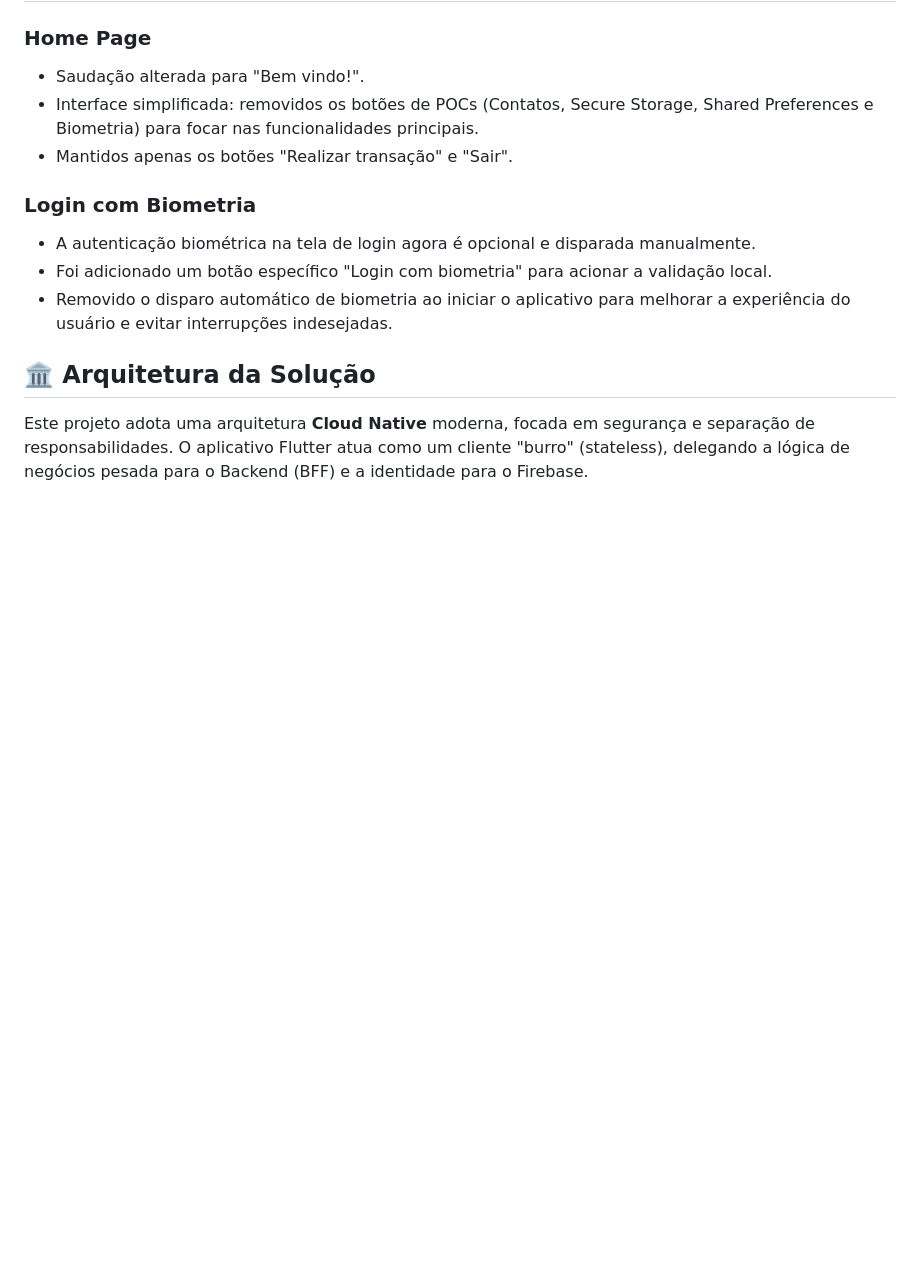
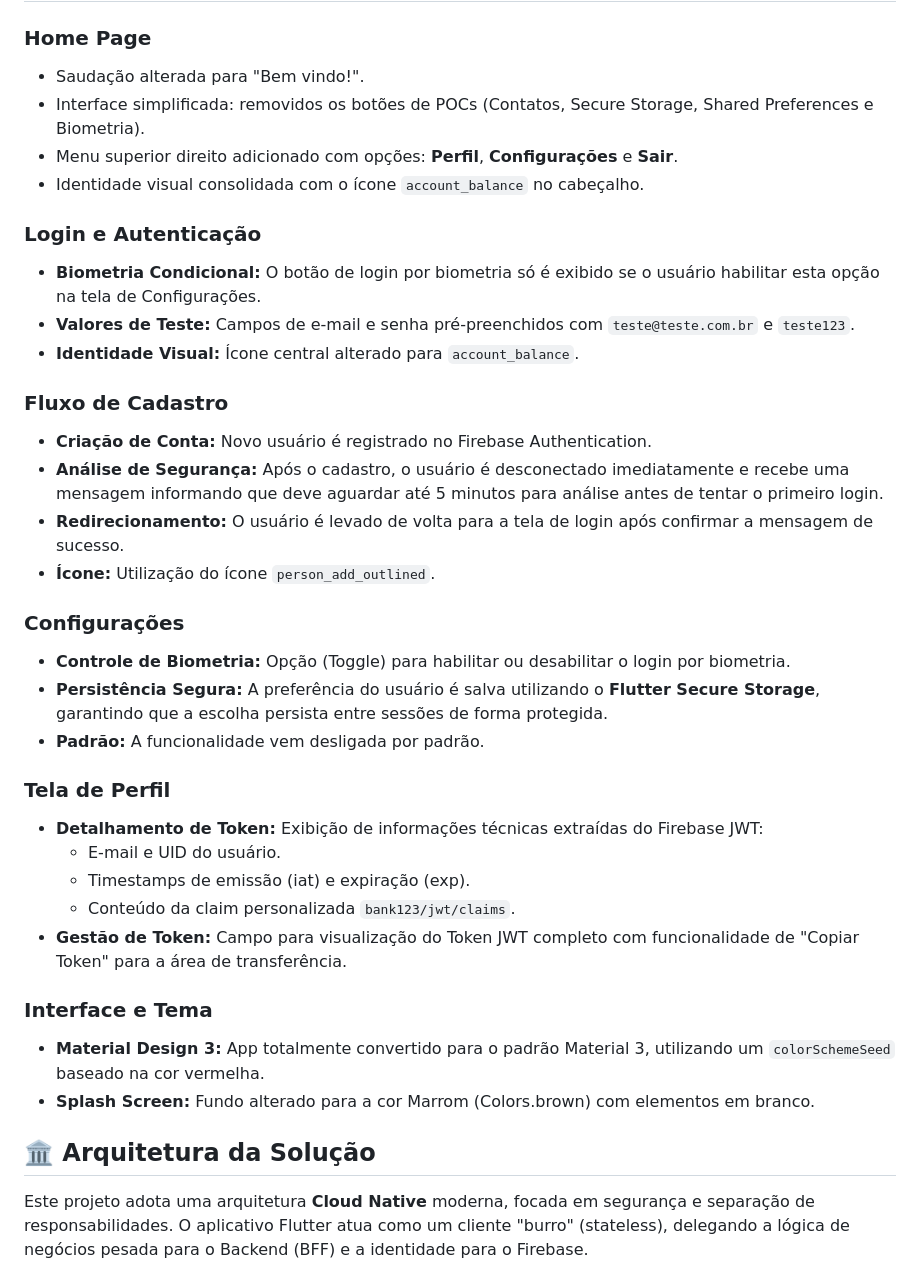
Before and after one commit to slackwarecps/bank123, a Markdown page: README.md, the part around the change. Drawn GitHub-style; blank space fills up the shorter version.

Commit message:
Atualiza README.md com melhorias na interface, fluxo de cadastro e opções de configuração, incluindo controle de biometria e exibição de informações do token.

```diff
--- a/README.md
+++ b/README.md
@@ -76,13 +76,36 @@ nome do banco bank123_db
 
 ### Home Page
 - Saudação alterada para "Bem vindo!".
-- Interface simplificada: removidos os botões de POCs (Contatos, Secure Storage, Shared Preferences e Biometria) para focar nas funcionalidades principais.
-- Mantidos apenas os botões "Realizar transação" e "Sair".
+- Interface simplificada: removidos os botões de POCs (Contatos, Secure Storage, Shared Preferences e Biometria).
+- Menu superior direito adicionado com opções: **Perfil**, **Configurações** e **Sair**.
+- Identidade visual consolidada com o ícone `account_balance` no cabeçalho.
 
-### Login com Biometria
-- A autenticação biométrica na tela de login agora é opcional e disparada manualmente.
-- Foi adicionado um botão específico "Login com biometria" para acionar a validação local.
-- Removido o disparo automático de biometria ao iniciar o aplicativo para melhorar a experiência do usuário e evitar interrupções indesejadas.
+### Login e Autenticação
+- **Biometria Condicional:** O botão de login por biometria só é exibido se o usuário habilitar esta opção na tela de Configurações.
+- **Valores de Teste:** Campos de e-mail e senha pré-preenchidos com `teste@teste.com.br` e `teste123`.
+- **Identidade Visual:** Ícone central alterado para `account_balance`.
+
+### Fluxo de Cadastro
+- **Criação de Conta:** Novo usuário é registrado no Firebase Authentication.
+- **Análise de Segurança:** Após o cadastro, o usuário é desconectado imediatamente e recebe uma mensagem informando que deve aguardar até 5 minutos para análise antes de tentar o primeiro login.
+- **Redirecionamento:** O usuário é levado de volta para a tela de login após confirmar a mensagem de sucesso.
+- **Ícone:** Utilização do ícone `person_add_outlined`.
+
+### Configurações
+- **Controle de Biometria:** Opção (Toggle) para habilitar ou desabilitar o login por biometria.
+- **Persistência Segura:** A preferência do usuário é salva utilizando o **Flutter Secure Storage**, garantindo que a escolha persista entre sessões de forma protegida.
+- **Padrão:** A funcionalidade vem desligada por padrão.
+
+### Tela de Perfil
+- **Detalhamento de Token:** Exibição de informações técnicas extraídas do Firebase JWT:
+    - E-mail e UID do usuário.
+    - Timestamps de emissão (iat) e expiração (exp).
+    - Conteúdo da claim personalizada `bank123/jwt/claims`.
+- **Gestão de Token:** Campo para visualização do Token JWT completo com funcionalidade de "Copiar Token" para a área de transferência.
+
+### Interface e Tema
+- **Material Design 3:** App totalmente convertido para o padrão Material 3, utilizando um `colorSchemeSeed` baseado na cor vermelha.
+- **Splash Screen:** Fundo alterado para a cor Marrom (Colors.brown) com elementos em branco.
 
 ## 🏛️ Arquitetura da Solução
 
```
